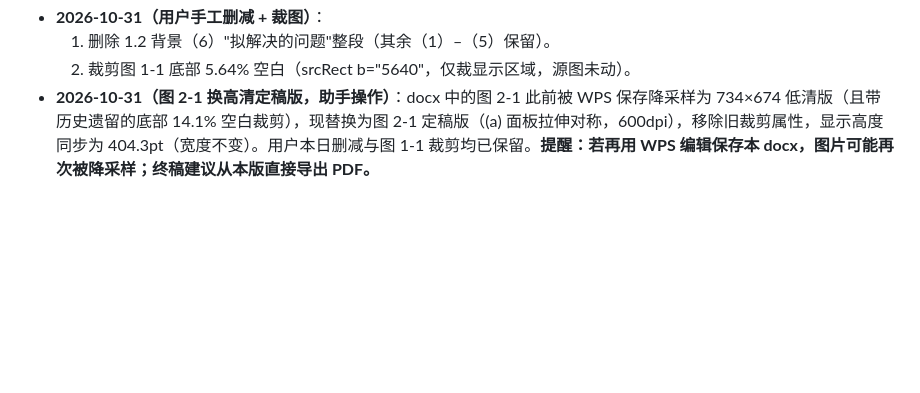
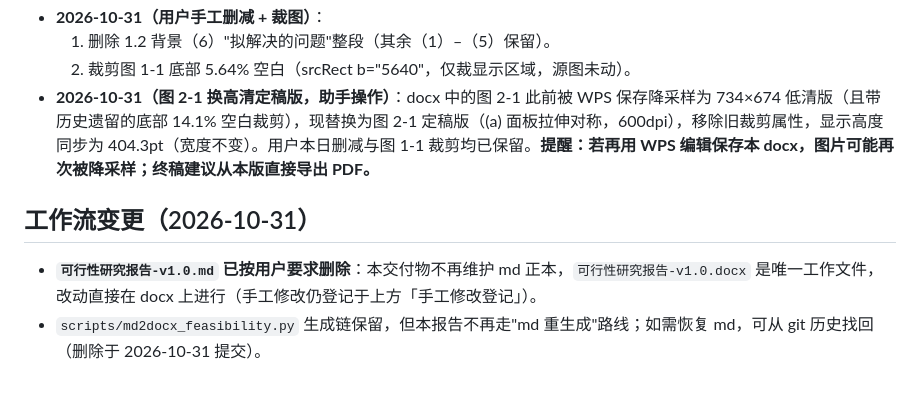
Before and after one commit to whlle-yi/software-engineering-practice, a Markdown page: 1-可行性研究报告工作区/README.md, the part around the change. Drawn GitHub-style; blank space fills up the shorter version.

Commit message:
chore(可行性报告): 删除 md 正本（用户指示），docx 为唯一工作文件并登记工作流变更

```diff
--- a/1-可行性研究报告工作区/README.md
+++ b/1-可行性研究报告工作区/README.md
@@ -129,3 +129,8 @@ D:\AAA-课程\软件工程实践\            ← 课程根
   1. 删除 1.2 背景（6）"拟解决的问题"整段（其余（1）–（5）保留）。
   2. 裁剪图 1-1 底部 5.64% 空白（srcRect b="5640"，仅裁显示区域，源图未动）。
 - **2026-10-31（图 2-1 换高清定稿版，助手操作）**：docx 中的图 2-1 此前被 WPS 保存降采样为 734×674 低清版（且带历史遗留的底部 14.1% 空白裁剪），现替换为图 2-1 定稿版（(a) 面板拉伸对称，600dpi），移除旧裁剪属性，显示高度同步为 404.3pt（宽度不变）。用户本日删减与图 1-1 裁剪均已保留。**提醒：若再用 WPS 编辑保存本 docx，图片可能再次被降采样；终稿建议从本版直接导出 PDF。**
+
+## 工作流变更（2026-10-31）
+
+- **`可行性研究报告-v1.0.md` 已按用户要求删除**：本交付物不再维护 md 正本，`可行性研究报告-v1.0.docx` 是唯一工作文件，改动直接在 docx 上进行（手工修改仍登记于上方「手工修改登记」）。
+- `scripts/md2docx_feasibility.py` 生成链保留，但本报告不再走"md 重生成"路线；如需恢复 md，可从 git 历史找回（删除于 2026-10-31 提交）。
```
Also changed, not shown: 1-可行性研究报告工作区/可行性研究报告-v1.0.md (deleted, +0 -493 lines).
